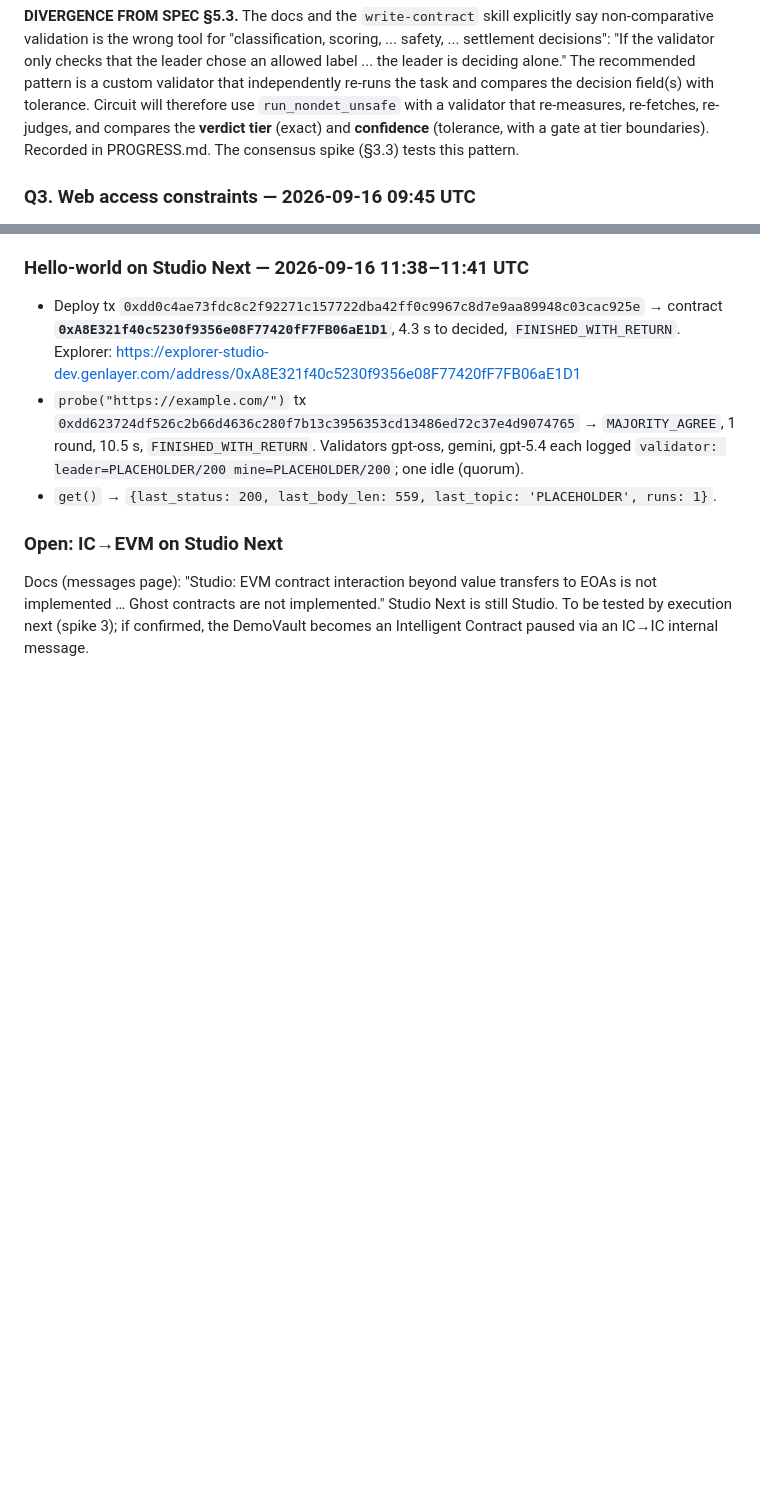
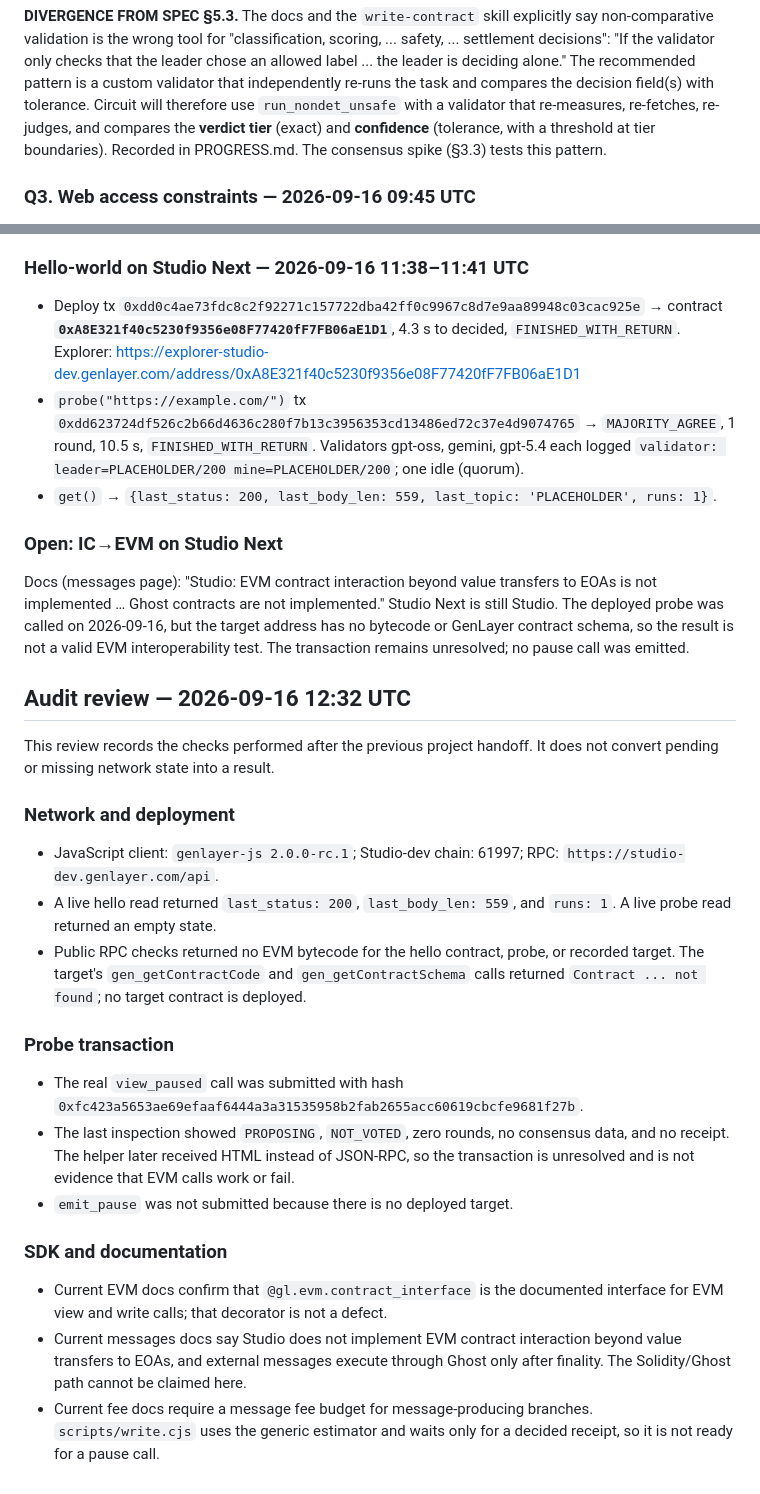
Before and after one commit to Jennycruzy/circuit, a Markdown page: docs/verification.md, 2 parts joined by grey strips. GitHub-like rendering; blank space fills up the shorter version.

Commit message:
Record live deployment findings

```diff
--- a/docs/verification.md
+++ b/docs/verification.md
@@ -59,7 +59,7 @@ pattern is a custom validator that independently re-runs the task and compares
 the decision field(s) with tolerance. Circuit will therefore use
 `run_nondet_unsafe` with a validator that re-measures, re-fetches, re-judges,
 and compares the **verdict tier** (exact) and **confidence** (tolerance, with a
-gate at tier boundaries). Recorded in PROGRESS.md. The consensus spike (§3.3)
+threshold at tier boundaries). Recorded in PROGRESS.md. The consensus spike (§3.3)
 tests this pattern.
 
 ### Q3. Web access constraints — 2026-09-16 09:45 UTC
@@ -267,5 +267,44 @@ Verified facts (all executed, not read):
 ### Open: IC→EVM on Studio Next
 Docs (messages page): "Studio: EVM contract interaction beyond value transfers
 to EOAs is not implemented … Ghost contracts are not implemented." Studio Next
-is still Studio. To be tested by execution next (spike 3); if confirmed, the
-DemoVault becomes an Intelligent Contract paused via an IC→IC internal message.
+is still Studio. The deployed probe was called on 2026-09-16, but the target
+address has no bytecode or GenLayer contract schema, so the result is not a
+valid EVM interoperability test. The transaction remains unresolved; no
+pause call was emitted.
+
+## Audit review — 2026-09-16 12:32 UTC
+
+This review records the checks performed after the previous project handoff.
+It does not convert pending or missing network state into a result.
+
+### Network and deployment
+
+- JavaScript client: `genlayer-js 2.0.0-rc.1`; Studio-dev chain: 61997; RPC:
+  `https://studio-dev.genlayer.com/api`.
+- A live hello read returned `last_status: 200`, `last_body_len: 559`, and
+  `runs: 1`. A live probe read returned an empty state.
+- Public RPC checks returned no EVM bytecode for the hello contract, probe, or
+  recorded target. The target's `gen_getContractCode` and
+  `gen_getContractSchema` calls returned `Contract ... not found`; no target
+  contract is deployed.
+
+### Probe transaction
+
+- The real `view_paused` call was submitted with hash
+  `0xfc423a5653ae69efaaf6444a3a31535958b2fab2655acc60619cbcfe9681f27b`.
+- The last inspection showed `PROPOSING`, `NOT_VOTED`, zero rounds, no
+  consensus data, and no receipt. The helper later received HTML instead of
+  JSON-RPC, so the transaction is unresolved and is not evidence that EVM
+  calls work or fail.
+- `emit_pause` was not submitted because there is no deployed target.
+
+### SDK and documentation
+
+- Current EVM docs confirm that `@gl.evm.contract_interface` is the documented
+  interface for EVM view and write calls; that decorator is not a defect.
+- Current messages docs say Studio does not implement EVM contract interaction
+  beyond value transfers to EOAs, and external messages execute through Ghost
+  only after finality. The Solidity/Ghost path cannot be claimed here.
+- Current fee docs require a message fee budget for message-producing branches.
+  `scripts/write.cjs` uses the generic estimator and waits only for a decided
+  receipt, so it is not ready for a pause call.
```
Also changed, not shown: PROGRESS.md (+41 -11 lines).
